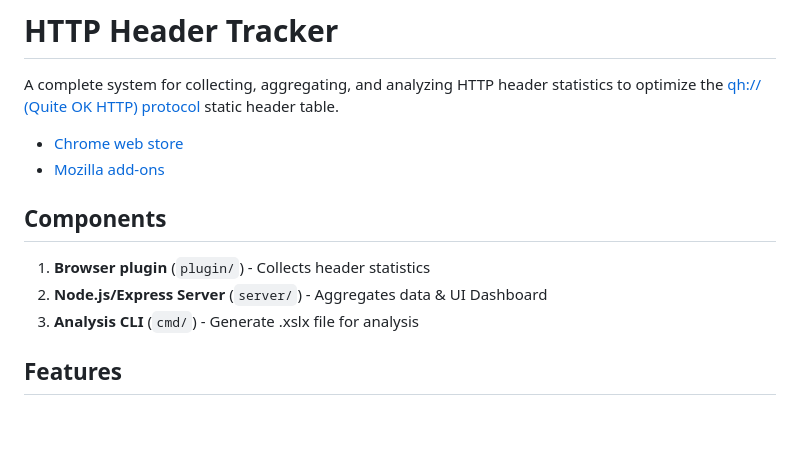
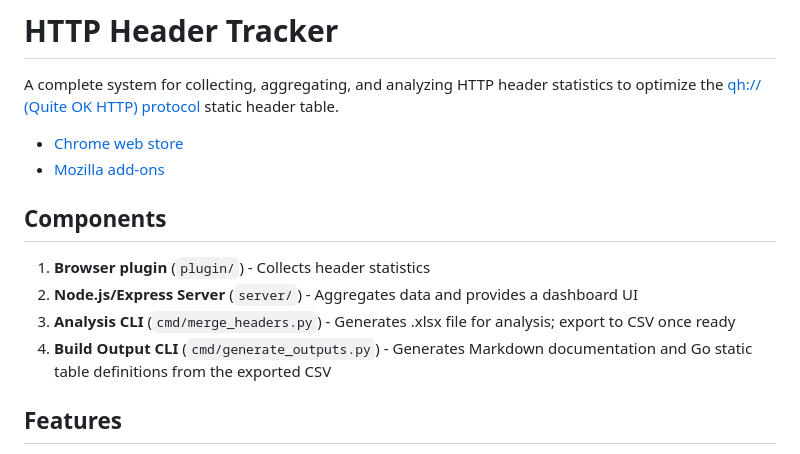
Before and after one commit to Erl-koenig/http-header-tracker, a Markdown page: README.md, the part around one of its changes. GitHub-like rendering; blank space fills up the shorter version.

```diff
--- a/README.md
+++ b/README.md
@@ -8,8 +8,9 @@ A complete system for collecting, aggregating, and analyzing HTTP header statist
 ## Components
 
 1. **Browser plugin** (`plugin/`) - Collects header statistics
-2. **Node.js/Express Server** (`server/`) - Aggregates data & UI Dashboard
-3. **Analysis CLI** (`cmd/`) - Generate .xslx file for analysis
+2. **Node.js/Express Server** (`server/`) - Aggregates data and provides a dashboard UI
+3. **Analysis CLI** (`cmd/merge_headers.py`) - Generates .xlsx file for analysis; export to CSV once ready
+4. **Build Output CLI** (`cmd/generate_outputs.py`) - Generates Markdown documentation and Go static table definitions from the exported CSV
 
 ## Features
 
```
Also changed, not shown: other parts of README.md (+1 -1 lines).
